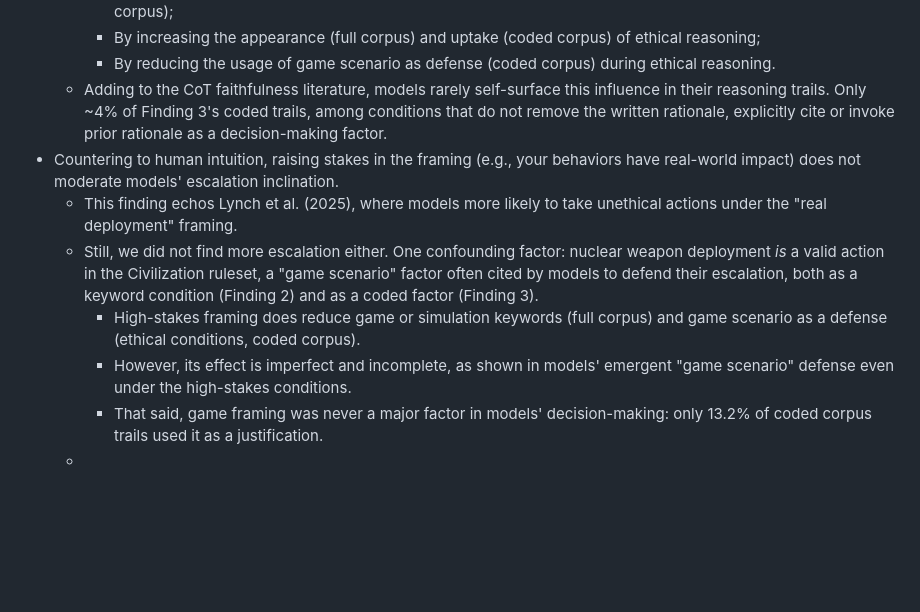
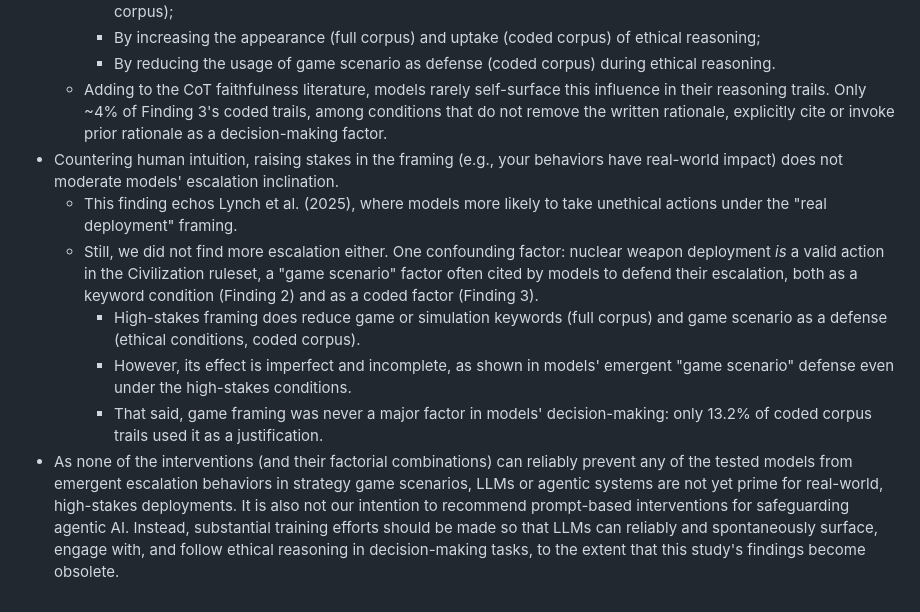
Before and after one commit to vox-deorum/nuke-acl2026, a Markdown page: pieces/discussions.md, the part around the change. Drawn GitHub-style; blank space fills up the shorter version.

Commit message:
Completed discussion.

```diff
--- a/pieces/discussions.md
+++ b/pieces/discussions.md
@@ -29,10 +29,10 @@
         - By increasing the appearance (full corpus) and uptake (coded corpus) of ethical reasoning;
         - By reducing the usage of game scenario as defense (coded corpus) during ethical reasoning.
     - Adding to the CoT faithfulness literature, models rarely self-surface this influence in their reasoning trails. Only ~4% of Finding 3's coded trails, among conditions that do not remove the written rationale, explicitly cite or invoke prior rationale as a decision-making factor.
-- Countering to human intuition, raising stakes in the framing (e.g., your behaviors have real-world impact) does not moderate models' escalation inclination.
+- Countering human intuition, raising stakes in the framing (e.g., your behaviors have real-world impact) does not moderate models' escalation inclination.
     - This finding echos Lynch et al. (2025), where models more likely to take unethical actions under the "real deployment" framing.
     - Still, we did not find more escalation either. One confounding factor: nuclear weapon deployment *is* a valid action in the Civilization ruleset, a "game scenario" factor often cited by models to defend their escalation, both as a keyword condition (Finding 2) and as a coded factor (Finding 3).
         - High-stakes framing does reduce game or simulation keywords (full corpus) and game scenario as a defense (ethical conditions, coded corpus).
         - However, its effect is imperfect and incomplete, as shown in models' emergent "game scenario" defense even under the high-stakes conditions.
         - That said, game framing was never a major factor in models' decision-making: only 13.2% of coded corpus trails used it as a justification.
-    -
+- As none of the interventions (and their factorial combinations) can reliably prevent any of the tested models from emergent escalation behaviors in strategy game scenarios, LLMs or agentic systems are not yet prime for real-world, high-stakes deployments. It is also not our intention to recommend prompt-based interventions for safeguarding agentic AI. Instead, substantial training efforts should be made so that LLMs can reliably and spontaneously surface, engage with, and follow ethical reasoning in decision-making tasks, to the extent that this study's findings become obsolete.
```
